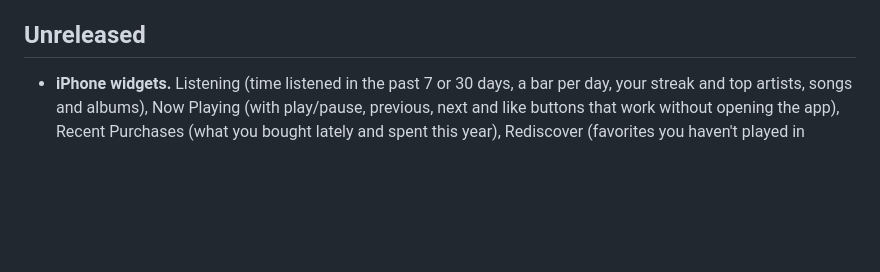
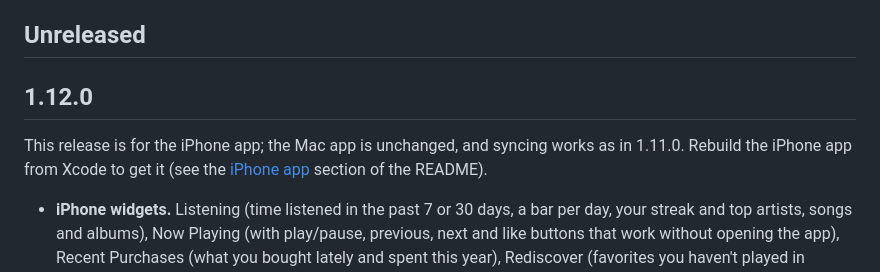
Before and after one commit to davidlago/music-library, a Markdown page: CHANGELOG.md, the part around one of its changes. GitHub-like rendering; blank space fills up the shorter version.

Commit message:
Put this release's changes under 1.12.0
Co-Authored-By: Claude Opus 5.5 <noreply@anthropic.com>

```diff
--- a/CHANGELOG.md
+++ b/CHANGELOG.md
@@ -7,6 +7,11 @@ Releases before 1.8.0 are described on the [Releases page](https://github.com/da
 
 ## Unreleased
 
+## 1.12.0
+
+This release is for the iPhone app; the Mac app is unchanged, and syncing works as in 1.11.0. Rebuild the iPhone app from
+Xcode to get it (see the [iPhone app](https://github.com/davidlago/music-library#iphone-app) section of the README).
+
 - **iPhone widgets.** Listening (time listened in the past 7 or 30 days, a bar per day, your streak and top artists,
   songs and albums), Now Playing (with play/pause, previous, next and like buttons that work without opening the app),
   Recent Purchases (what you bought lately and spent this year), Rediscover (favorites you haven't played in months, with
```
Also changed, not shown: other parts of CHANGELOG.md (+1 -0 lines).
